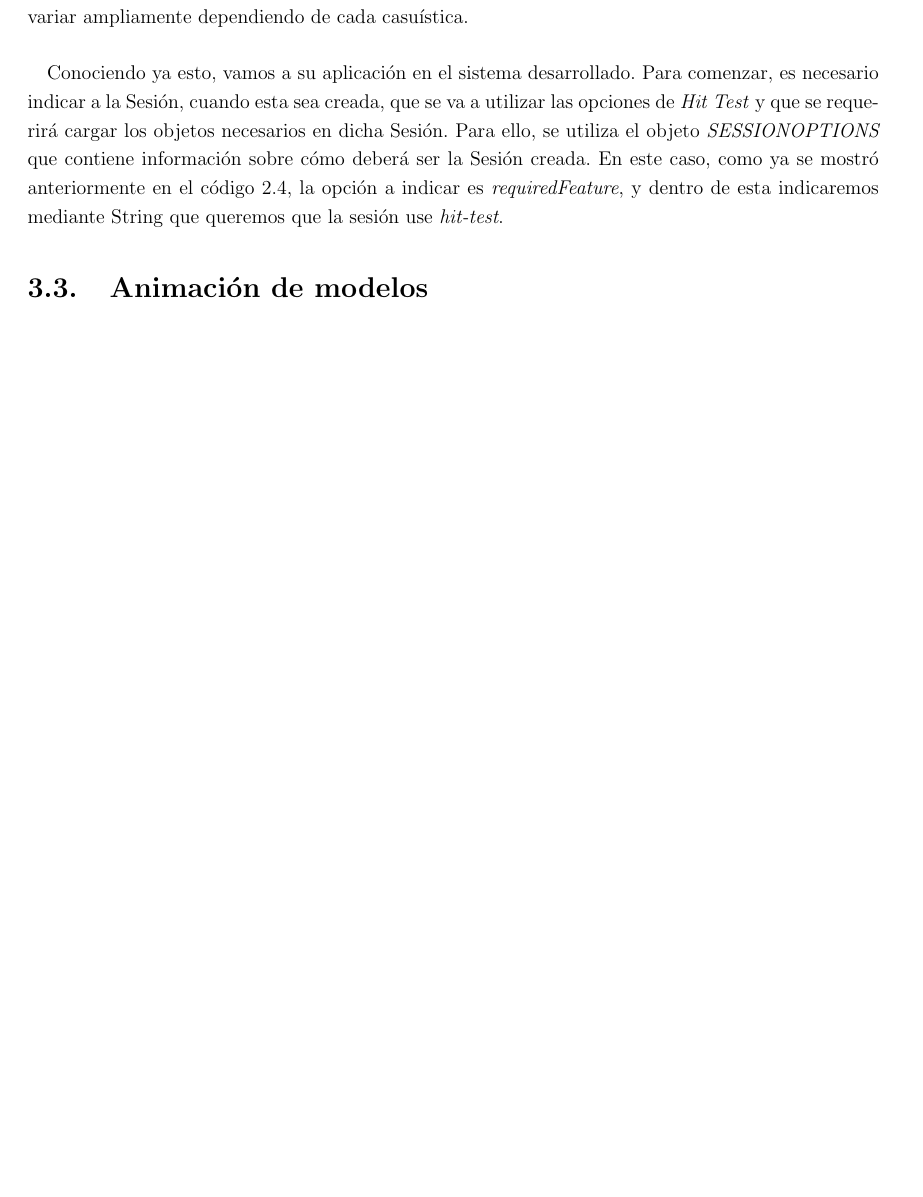
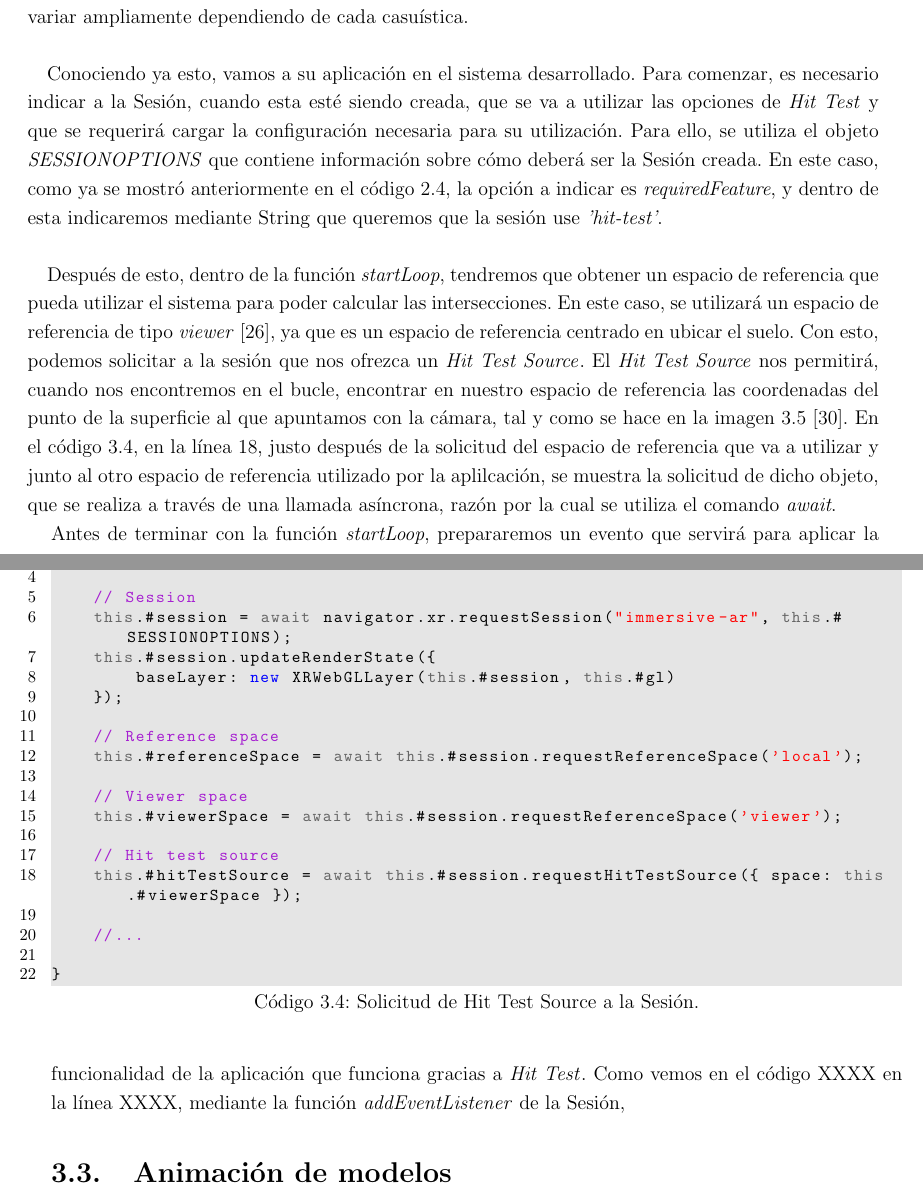
Before and after one commit to Bayons/Trabajo-de-Fin-de-Grado, a LaTeX thesis (main.tex, which reads myconsts.sty, tex/chapters/03_implementaciones_sobre_ra.tex): part of page 38 of 45 before the commit and two parts of pages 38 and 39 of 47 after it, the two joined at a grey line, cut so that both start at the same text, the shorter picture padded with empty space. Compiled offline with pdfLaTeX.

Commit message:
Avances con el capítulo 3

```diff
--- a/myconsts.sty
+++ b/myconsts.sty
@@ -27,6 +27,7 @@
 \newcommand{\Kanban}{\textit{Kanban}\xspace}
 \newcommand{\bibliographytitle}{Bibliografía\xspace}
 \newcommand{\hittest}{\textit{Hit Test}\xspace}
+\newcommand{\hittestsource}{\textit{Hit Test Source}\xspace}
 
 
 % ----- Portada
--- a/tex/chapters/03_implementaciones_sobre_ra.tex
+++ b/tex/chapters/03_implementaciones_sobre_ra.tex
@@ -250,7 +250,37 @@ async startLoop() {
         Es importante tener en cuenta que los resultados del \hittest pueden depender de la calidad de los sensores y cámaras del dispositivo. Además, la experiencia puede variar en diferentes entornos y condiciones de iluminación, por lo que las coordenadas obtenidas a través de esta técnica puede variar ampliamente dependiendo de cada casuística.
 
         \paragraph{}
-        Conociendo ya esto, vamos a su aplicación en el sistema desarrollado. Para comenzar, es necesario indicar a la Sesión, cuando esta sea creada, que se va a utilizar las opciones de \hittest y que se requerirá cargar los objetos necesarios en dicha Sesión. Para ello, se utiliza el objeto \textit{SESSIONOPTIONS} que contiene información sobre cómo deberá ser la Sesión creada. En este caso, como ya se mostró anteriormente en el código \ref{lst:2.4}, la opción a indicar es \textit{requiredFeature}, y dentro de esta indicaremos mediante String que queremos que la sesión use \textit{hit-test}.
+        Conociendo ya esto, vamos a su aplicación en el sistema desarrollado. Para comenzar, es necesario indicar a la Sesión, cuando esta esté siendo creada, que se va a utilizar las opciones de \hittest y que se requerirá cargar la configuración necesaria para su utilización. Para ello, se utiliza el objeto \textit{SESSIONOPTIONS} que contiene información sobre cómo deberá ser la Sesión creada. En este caso, como ya se mostró anteriormente en el código \ref{lst:2.4}, la opción a indicar es \textit{requiredFeature}, y dentro de esta indicaremos mediante String que queremos que la sesión use \textit{'hit-test'}.
+
+        \paragraph{}
+        Después de esto, dentro de la función \textit{startLoop}, tendremos que obtener un espacio de referencia que pueda utilizar el sistema para poder calcular las intersecciones. En este caso, se utilizará un espacio de referencia de tipo \textit{viewer} \cite{web:webxr_referencespace}, ya que es un espacio de referencia centrado en ubicar el suelo. Con esto, podemos solicitar a la sesión que nos ofrezca un \hittestsource. El \hittestsource nos permitirá, cuando nos encontremos en el bucle, encontrar en nuestro espacio de referencia las coordenadas del punto de la superficie al que apuntamos con la cámara, tal y como se hace en la imagen \ref{fig:hit-test-example} \cite{web:mozilla_xrhittestsource}. En el código \ref{lst:3.4}, en la línea 18, justo después de la solicitud del espacio de referencia que va a utilizar y junto al otro espacio de referencia utilizado por la aplilcación, se muestra la solicitud de dicho objeto, que se realiza a través de una llamada asíncrona, razón por la cual se utiliza el comando \textit{await}.
+
+\begin{lstlisting}[language=JavaScript, float, caption={Solicitud de Hit Test Source a la Sesión.}, label={lst:3.4}]
+async startLoop() {
+
+    // ...
+
+    // Session
+    this.#session = await navigator.xr.requestSession("immersive-ar", this.#SESSIONOPTIONS);
+    this.#session.updateRenderState({
+        baseLayer: new XRWebGLLayer(this.#session, this.#gl)
+    });
+
+    // Reference space
+    this.#referenceSpace = await this.#session.requestReferenceSpace('local');
+
+    // Viewer space
+    this.#viewerSpace = await this.#session.requestReferenceSpace('viewer');
+
+    // Hit test source
+    this.#hitTestSource = await this.#session.requestHitTestSource({ space: this.#viewerSpace });
+
+    //...
+
+}
+\end{lstlisting}
+
+        Antes de terminar con la función \textit{startLoop}, prepararemos un evento que servirá para aplicar la funcionalidad de la aplicación que funciona gracias a \hittest. Como vemos en el código XXXX en la línea XXXX, mediante la función \textit{addEventListener} de la Sesión, %% TODO continuar
 
         \section{Animación de modelos}
         \label{sec:3.3}
```
Also changed, not shown: bib/webs.bib (+5 -0 lines).
